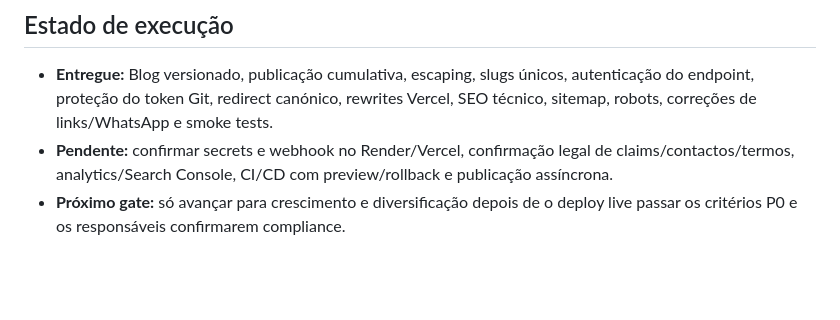
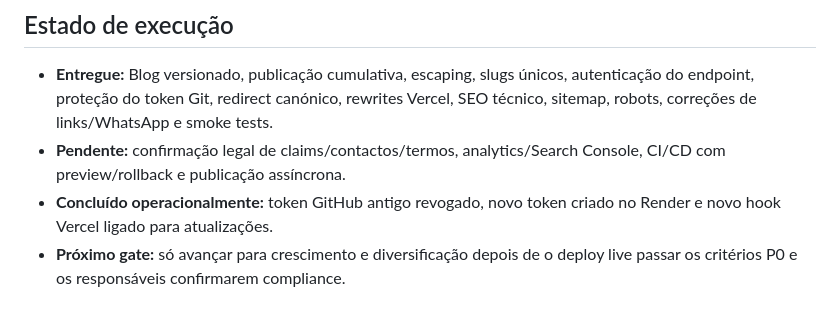
Before and after one commit to OManoMiro/bantubet-online-site, a Markdown page: ANALISE-ESTRATEGICA.md, the part around the change. Rendered like a GitHub page; blank space fills up the shorter version.

Commit message:
Atualizar estado de tokens e webhook

```diff
--- a/ANALISE-ESTRATEGICA.md
+++ b/ANALISE-ESTRATEGICA.md
@@ -97,5 +97,6 @@ Executar primeiro Penetração de mercado e estabilização operacional. Desenvo
 ## Estado de execução
 
 - **Entregue:** Blog versionado, publicação cumulativa, escaping, slugs únicos, autenticação do endpoint, proteção do token Git, redirect canónico, rewrites Vercel, SEO técnico, sitemap, robots, correções de links/WhatsApp e smoke tests.
-- **Pendente:** confirmar secrets e webhook no Render/Vercel, confirmação legal de claims/contactos/termos, analytics/Search Console, CI/CD com preview/rollback e publicação assíncrona.
+- **Pendente:** confirmação legal de claims/contactos/termos, analytics/Search Console, CI/CD com preview/rollback e publicação assíncrona.
+- **Concluído operacionalmente:** token GitHub antigo revogado, novo token criado no Render e novo hook Vercel ligado para atualizações.
 - **Próximo gate:** só avançar para crescimento e diversificação depois de o deploy live passar os critérios P0 e os responsáveis confirmarem compliance.
```
